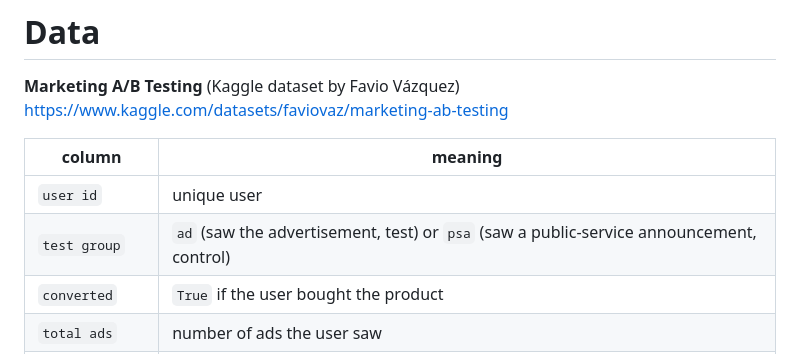
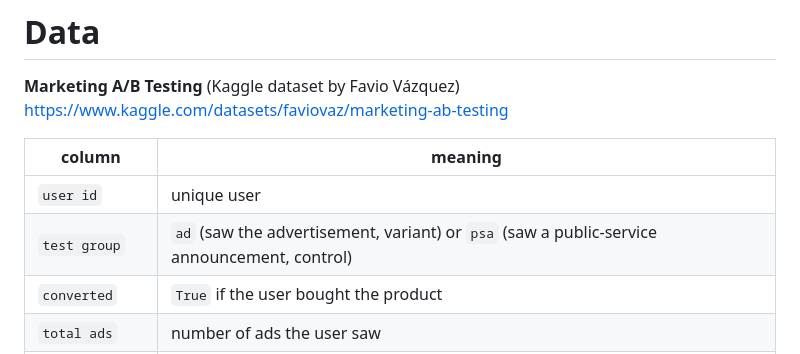
Before and after one commit to kubrabozan/ab-testing-marketing-campaign, a Markdown page: data/README.md, the part around the change. Drawn GitHub-style.

```diff
--- a/data/README.md
+++ b/data/README.md
@@ -6,7 +6,7 @@
 | column | meaning |
 |---|---|
 | `user id` | unique user |
-| `test group` | `ad` (saw the advertisement, test) or `psa` (saw a public-service announcement, control) |
+| `test group` | `ad` (saw the advertisement, variant) or `psa` (saw a public-service announcement, control) |
 | `converted` | `True` if the user bought the product |
 | `total ads` | number of ads the user saw |
 | `most ads day` | weekday on which the user saw the most ads |
```
Also changed, not shown: README.md (+11 -9 lines), reports/figures/bayesian_posteriors.png, reports/figures/conversion_by_exposure.png, reports/figures/conversion_by_group.png, 2 other files.
